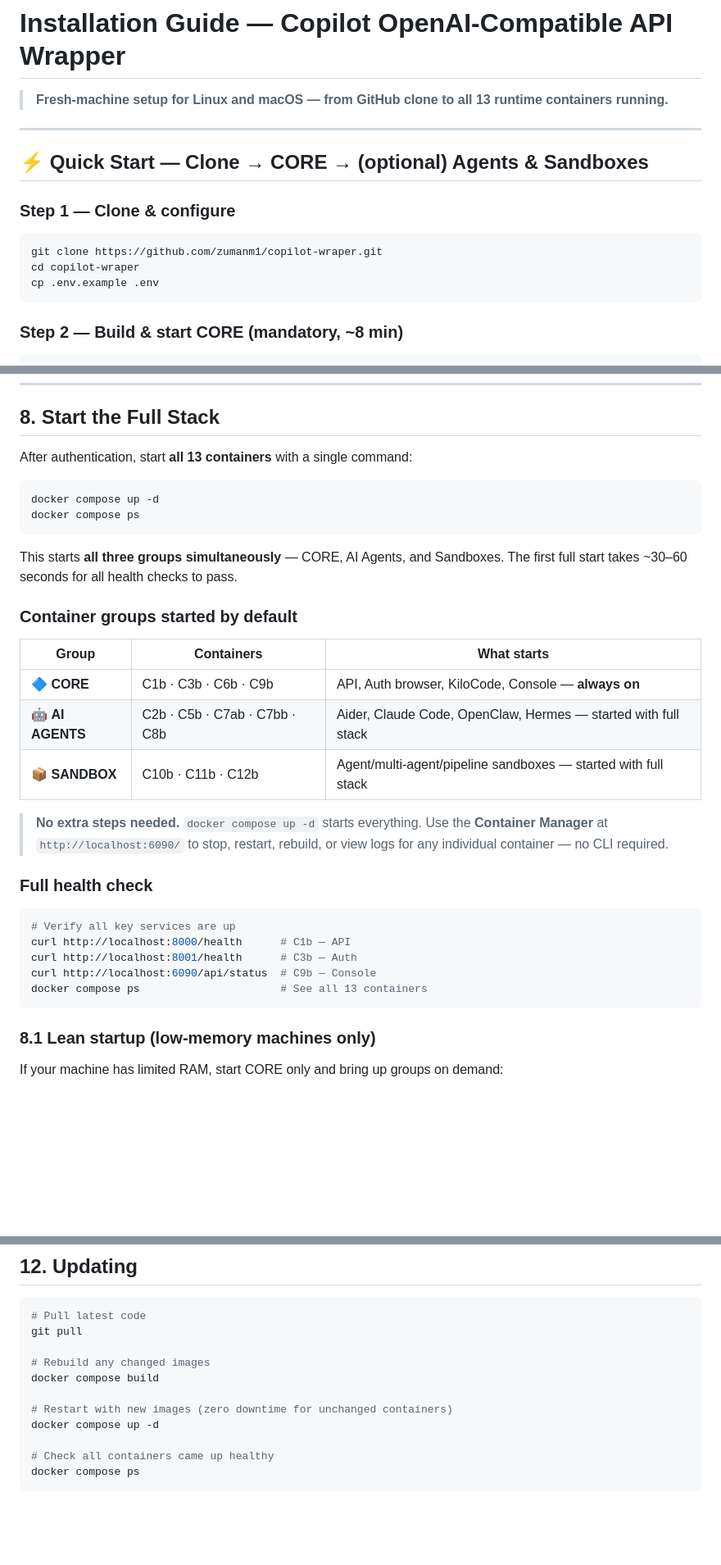
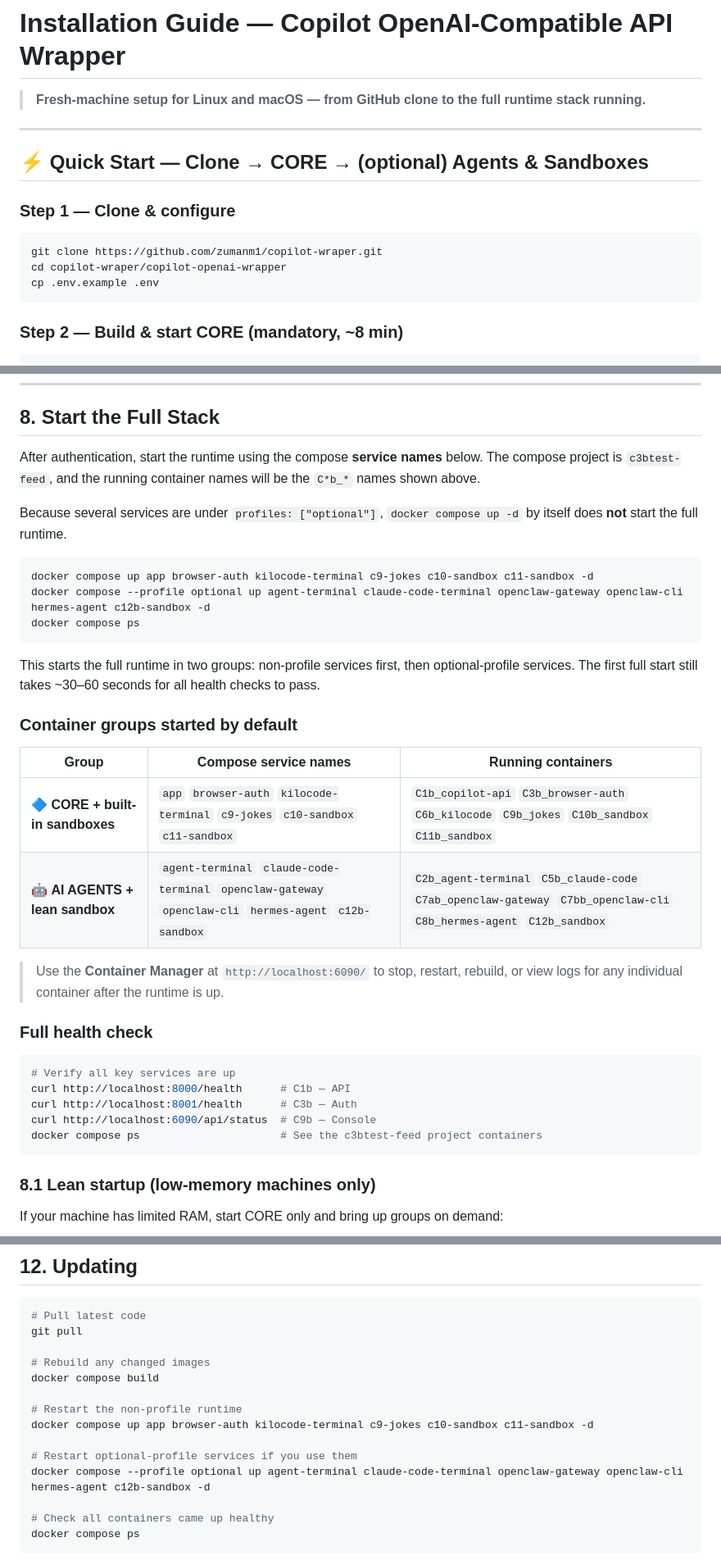
Before and after one commit to zumanm1/copilot-wraper, a Markdown page: INSTALL.md, 3 parts joined by grey strips. Shown at 82% size. Rendered like a GitHub page; blank space fills up the shorter version.

````diff
--- a/INSTALL.md
+++ b/INSTALL.md
@@ -1,6 +1,6 @@
 # Installation Guide — Copilot OpenAI-Compatible API Wrapper
 
-> **Fresh-machine setup for Linux and macOS — from GitHub clone to all 13 runtime containers running.**
+> **Fresh-machine setup for Linux and macOS — from GitHub clone to the full runtime stack running.**
 
 ---
 
@@ -10,7 +10,7 @@
 
 ```bash
 git clone https://github.com/zumanm1/copilot-wraper.git
-cd copilot-wraper
+cd copilot-wraper/copilot-openai-wrapper
 cp .env.example .env
 ```
 
@@ -370,24 +391,26 @@ If the noVNC flow doesn't work (corporate proxy, VPN, etc.):
 
 ## 8. Start the Full Stack
 
-After authentication, start **all 13 containers** with a single command:
+After authentication, start the runtime using the compose **service names** below. The compose project is `c3btest-feed`, and the running container names will be the `C*b_*` names shown above.
+
+Because several services are under `profiles: ["optional"]`, `docker compose up -d` by itself does **not** start the full runtime.
 
 ```bash
-docker compose up -d
+docker compose up app browser-auth kilocode-terminal c9-jokes c10-sandbox c11-sandbox -d
+docker compose --profile optional up agent-terminal claude-code-terminal openclaw-gateway openclaw-cli hermes-agent c12b-sandbox -d
 docker compose ps
 ```
 
-This starts **all three groups simultaneously** — CORE, AI Agents, and Sandboxes. The first full start takes ~30–60 seconds for all health checks to pass.
+This starts the full runtime in two groups: non-profile services first, then optional-profile services. The first full start still takes ~30–60 seconds for all health checks to pass.
 
 ### Container groups started by default
 
-| Group | Containers | What starts |
+| Group | Compose service names | Running containers |
 |---|---|---|
-| 🔷 **CORE** | C1b · C3b · C6b · C9b | API, Auth browser, KiloCode, Console — **always on** |
-| 🤖 **AI AGENTS** | C2b · C5b · C7ab · C7bb · C8b | Aider, Claude Code, OpenClaw, Hermes — started with full stack |
-| 📦 **SANDBOX** | C10b · C11b · C12b | Agent/multi-agent/pipeline sandboxes — started with full stack |
+| 🔷 **CORE + built-in sandboxes** | `app` `browser-auth` `kilocode-terminal` `c9-jokes` `c10-sandbox` `c11-sandbox` | `C1b_copilot-api` `C3b_browser-auth` `C6b_kilocode` `C9b_jokes` `C10b_sandbox` `C11b_sandbox` |
+| 🤖 **AI AGENTS + lean sandbox** | `agent-terminal` `claude-code-terminal` `openclaw-gateway` `openclaw-cli` `hermes-agent` `c12b-sandbox` | `C2b_agent-terminal` `C5b_claude-code` `C7ab_openclaw-gateway` `C7bb_openclaw-cli` `C8b_hermes-agent` `C12b_sandbox` |
 
-> **No extra steps needed.** `docker compose up -d` starts everything. Use the **Container Manager** at `http://localhost:6090/` to stop, restart, rebuild, or view logs for any individual container — no CLI required.
+> Use the **Container Manager** at `http://localhost:6090/` to stop, restart, rebuild, or view logs for any individual container after the runtime is up.
 
 ### Full health check
 
@@ -396,7 +419,7 @@ This starts **all three groups simultaneously** — CORE, AI Agents, and Sandbox
 curl http://localhost:8000/health      # C1b — API
 curl http://localhost:8001/health      # C3b — Auth
 curl http://localhost:6090/api/status  # C9b — Console
-docker compose ps                      # See all 13 containers
+docker compose ps                      # See the c3btest-feed project containers
 ```
 
 ### 8.1 Lean startup (low-memory machines only)
@@ -629,8 +652,11 @@ git pull
 # Rebuild any changed images
 docker compose build
 
-# Restart with new images (zero downtime for unchanged containers)
-docker compose up -d
+# Restart the non-profile runtime
+docker compose up app browser-auth kilocode-terminal c9-jokes c10-sandbox c11-sandbox -d
+
+# Restart optional-profile services if you use them
+docker compose --profile optional up agent-terminal claude-code-terminal openclaw-gateway openclaw-cli hermes-agent c12b-sandbox -d
 
 # Check all containers came up healthy
 docker compose ps
````
Also changed, not shown: other parts of INSTALL.md (+25 -3 lines), README.md (+22 -3 lines).
